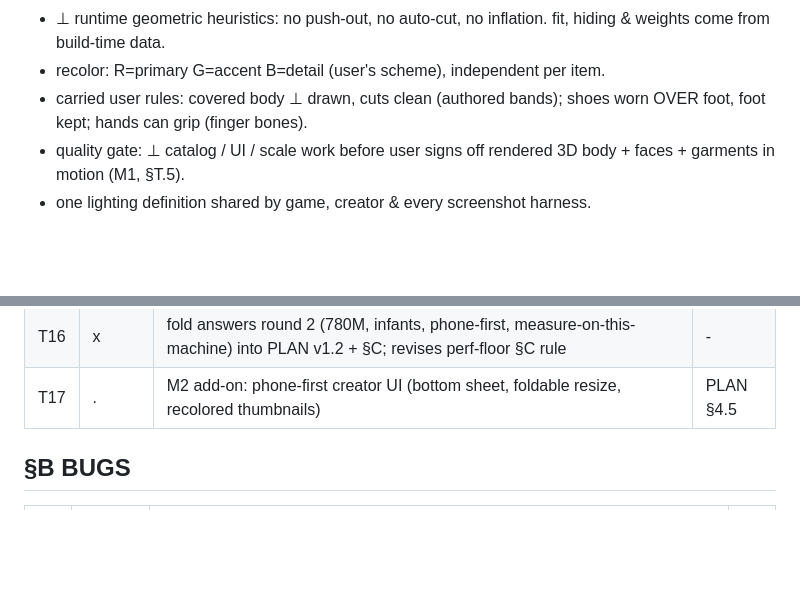
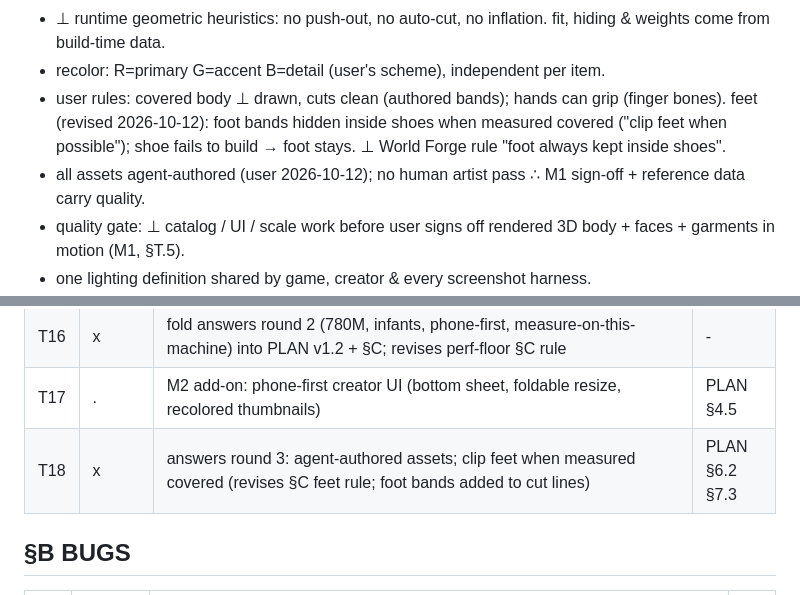
Before and after one commit to dpwhittaker/low-poly-character-system, a Markdown page: SPEC.md, 2 parts joined by grey strips. Rendered like a GitHub page; blank space fills up the shorter version.

```diff
--- a/SPEC.md
+++ b/SPEC.md
@@ -24,7 +24,8 @@ modular low-poly character system for web 3D games (sandbox MMO life-sim, audien
 - one body topology (unisex), one skeleton, one character material; near tier = 1 draw/char. 0 morph targets at runtime (baked at assembly).
 - ⊥ runtime geometric heuristics: no push-out, no auto-cut, no inflation. fit, hiding & weights come from build-time data.
 - recolor: R=primary G=accent B=detail (user's scheme), independent per item.
-- carried user rules: covered body ⊥ drawn, cuts clean (authored bands); shoes worn OVER foot, foot kept; hands can grip (finger bones).
+- user rules: covered body ⊥ drawn, cuts clean (authored bands); hands can grip (finger bones). feet (revised 2026-10-12): foot bands hidden inside shoes when measured covered ("clip feet when possible"); shoe fails to build → foot stays. ⊥ World Forge rule "foot always kept inside shoes".
+- all assets agent-authored (user 2026-10-12); no human artist pass ∴ M1 sign-off + reference data carry quality.
 - quality gate: ⊥ catalog / UI / scale work before user signs off rendered 3D body + faces + garments in motion (M1, §T.5).
 - one lighting definition shared by game, creator & every screenshot harness.
 - art target = 16-char faceted low-poly reference `~/projects/character-generator/public/low-poly-character-reference.png` (approved 2026-09-06, re-confirmed 2026-10-12). 2D AI image ∴ 3D must be proven against it, ⊥ assumed.
@@ -93,6 +94,7 @@ T14|.|M2 add-on: shared descriptor validator (§5.7 rules) + family inheritance
 T15|.|M0 add-on: `Meadow-100` countryside bench + scaled-gate harness on this machine (UHD 770 iGPU GPU timer × tier ratio, CDP CPU throttling, ≥30% headroom)|PLAN §8.5
 T16|x|fold answers round 2 (780M, infants, phone-first, measure-on-this-machine) into PLAN v1.2 + §C; revises perf-floor §C rule|-
 T17|.|M2 add-on: phone-first creator UI (bottom sheet, foldable resize, recolored thumbnails)|PLAN §4.5
+T18|x|answers round 3: agent-authored assets; clip feet when measured covered (revises §C feet rule; foot bands added to cut lines)|PLAN §6.2 §7.3
 
 ## §B BUGS
 
```
Also changed, not shown: PLAN.md (+16 -12 lines).
